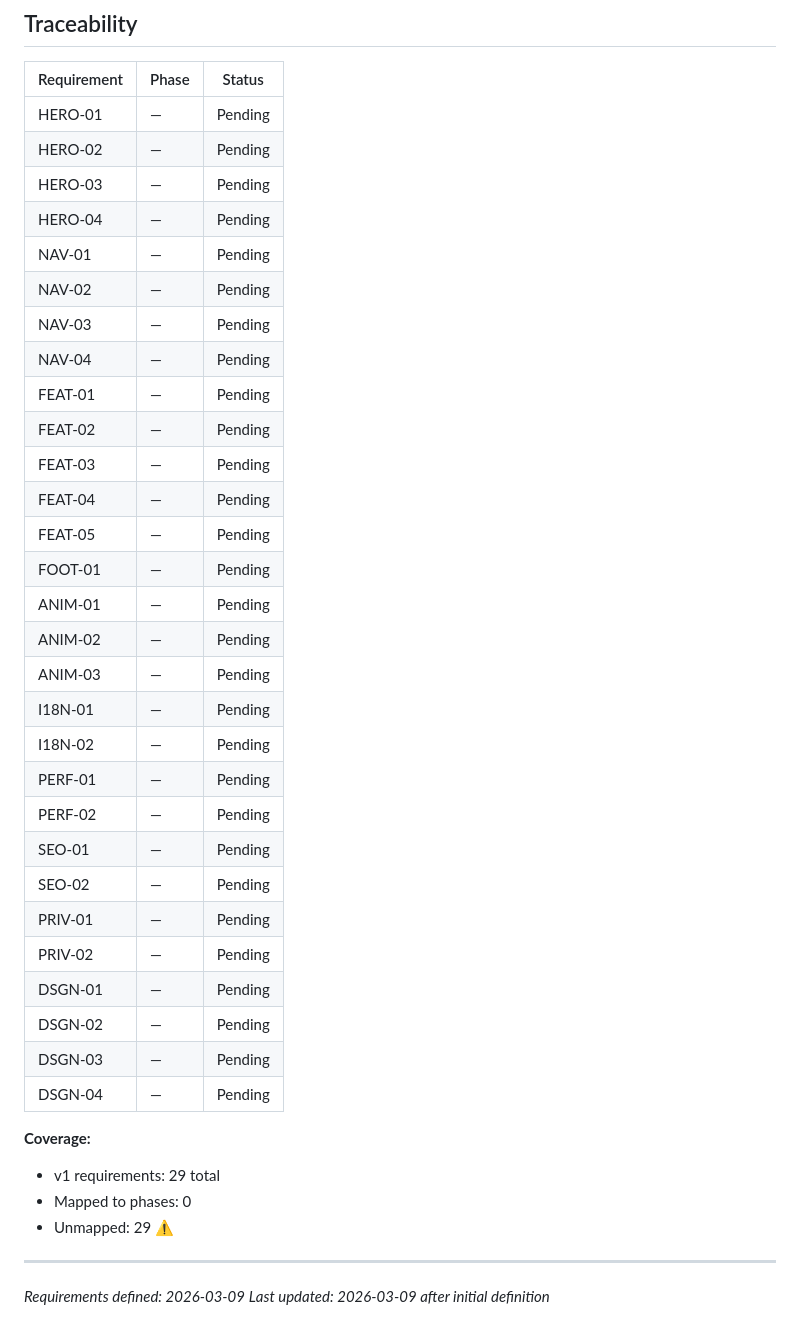
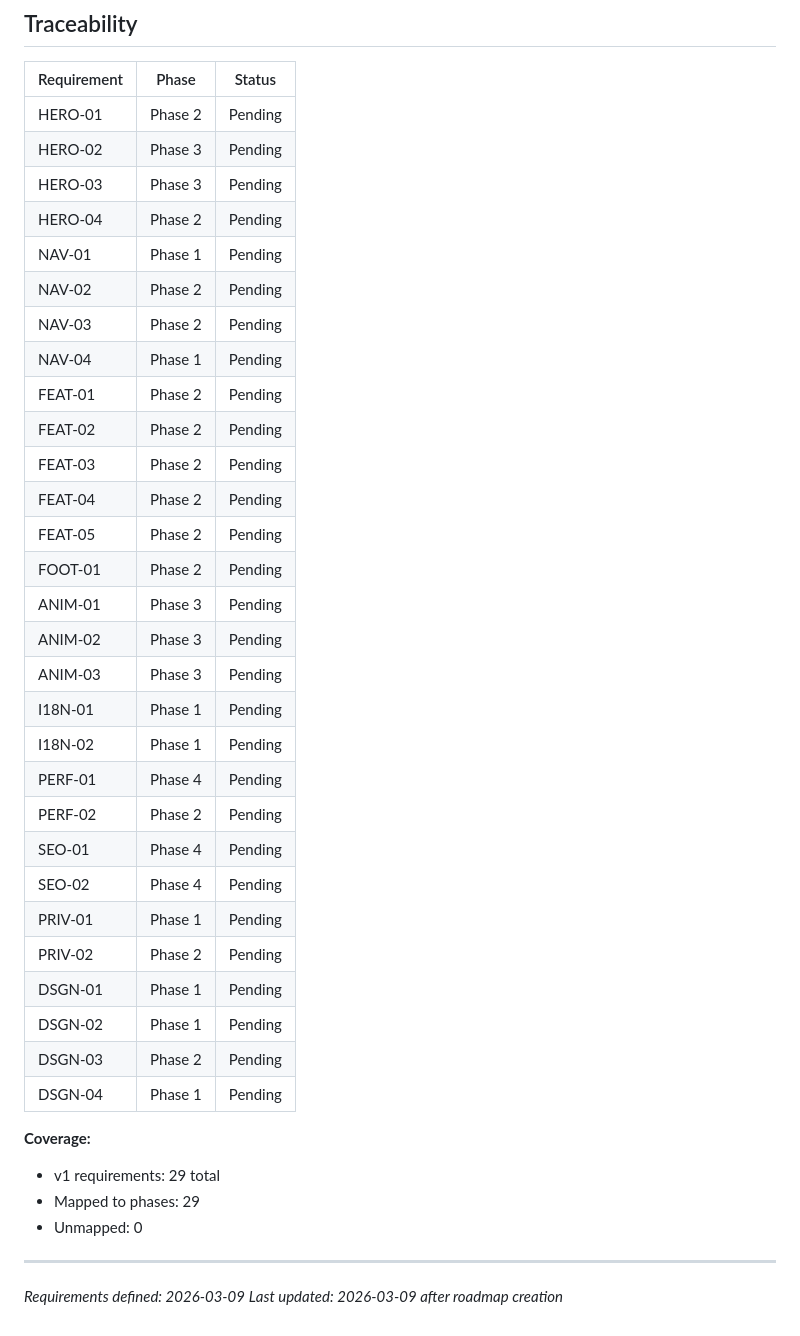
Before and after one commit to getdictus/dictus-website, a Markdown page: .planning/REQUIREMENTS.md, the part around the change. Drawn GitHub-style.

Commit message:
docs: create roadmap (4 phases)

```diff
--- a/.planning/REQUIREMENTS.md
+++ b/.planning/REQUIREMENTS.md
@@ -76,41 +76,41 @@
 
 | Requirement | Phase | Status |
 |-------------|-------|--------|
-| HERO-01 | — | Pending |
-| HERO-02 | — | Pending |
-| HERO-03 | — | Pending |
-| HERO-04 | — | Pending |
-| NAV-01 | — | Pending |
-| NAV-02 | — | Pending |
-| NAV-03 | — | Pending |
-| NAV-04 | — | Pending |
-| FEAT-01 | — | Pending |
-| FEAT-02 | — | Pending |
-| FEAT-03 | — | Pending |
-| FEAT-04 | — | Pending |
-| FEAT-05 | — | Pending |
-| FOOT-01 | — | Pending |
-| ANIM-01 | — | Pending |
-| ANIM-02 | — | Pending |
-| ANIM-03 | — | Pending |
-| I18N-01 | — | Pending |
-| I18N-02 | — | Pending |
-| PERF-01 | — | Pending |
-| PERF-02 | — | Pending |
-| SEO-01 | — | Pending |
-| SEO-02 | — | Pending |
-| PRIV-01 | — | Pending |
-| PRIV-02 | — | Pending |
-| DSGN-01 | — | Pending |
-| DSGN-02 | — | Pending |
-| DSGN-03 | — | Pending |
-| DSGN-04 | — | Pending |
+| HERO-01 | Phase 2 | Pending |
+| HERO-02 | Phase 3 | Pending |
+| HERO-03 | Phase 3 | Pending |
+| HERO-04 | Phase 2 | Pending |
+| NAV-01 | Phase 1 | Pending |
+| NAV-02 | Phase 2 | Pending |
+| NAV-03 | Phase 2 | Pending |
+| NAV-04 | Phase 1 | Pending |
+| FEAT-01 | Phase 2 | Pending |
+| FEAT-02 | Phase 2 | Pending |
+| FEAT-03 | Phase 2 | Pending |
+| FEAT-04 | Phase 2 | Pending |
+| FEAT-05 | Phase 2 | Pending |
+| FOOT-01 | Phase 2 | Pending |
+| ANIM-01 | Phase 3 | Pending |
+| ANIM-02 | Phase 3 | Pending |
+| ANIM-03 | Phase 3 | Pending |
+| I18N-01 | Phase 1 | Pending |
+| I18N-02 | Phase 1 | Pending |
+| PERF-01 | Phase 4 | Pending |
+| PERF-02 | Phase 2 | Pending |
+| SEO-01 | Phase 4 | Pending |
+| SEO-02 | Phase 4 | Pending |
+| PRIV-01 | Phase 1 | Pending |
+| PRIV-02 | Phase 2 | Pending |
+| DSGN-01 | Phase 1 | Pending |
+| DSGN-02 | Phase 1 | Pending |
+| DSGN-03 | Phase 2 | Pending |
+| DSGN-04 | Phase 1 | Pending |
 
 **Coverage:**
 - v1 requirements: 29 total
-- Mapped to phases: 0
-- Unmapped: 29 ⚠️
+- Mapped to phases: 29
+- Unmapped: 0
 
 ---
 *Requirements defined: 2026-03-09*
-*Last updated: 2026-03-09 after initial definition*
+*Last updated: 2026-03-09 after roadmap creation*
```
Also changed, not shown: .planning/ROADMAP.md (added, +94 -0 lines), .planning/STATE.md (added, +62 -0 lines).
